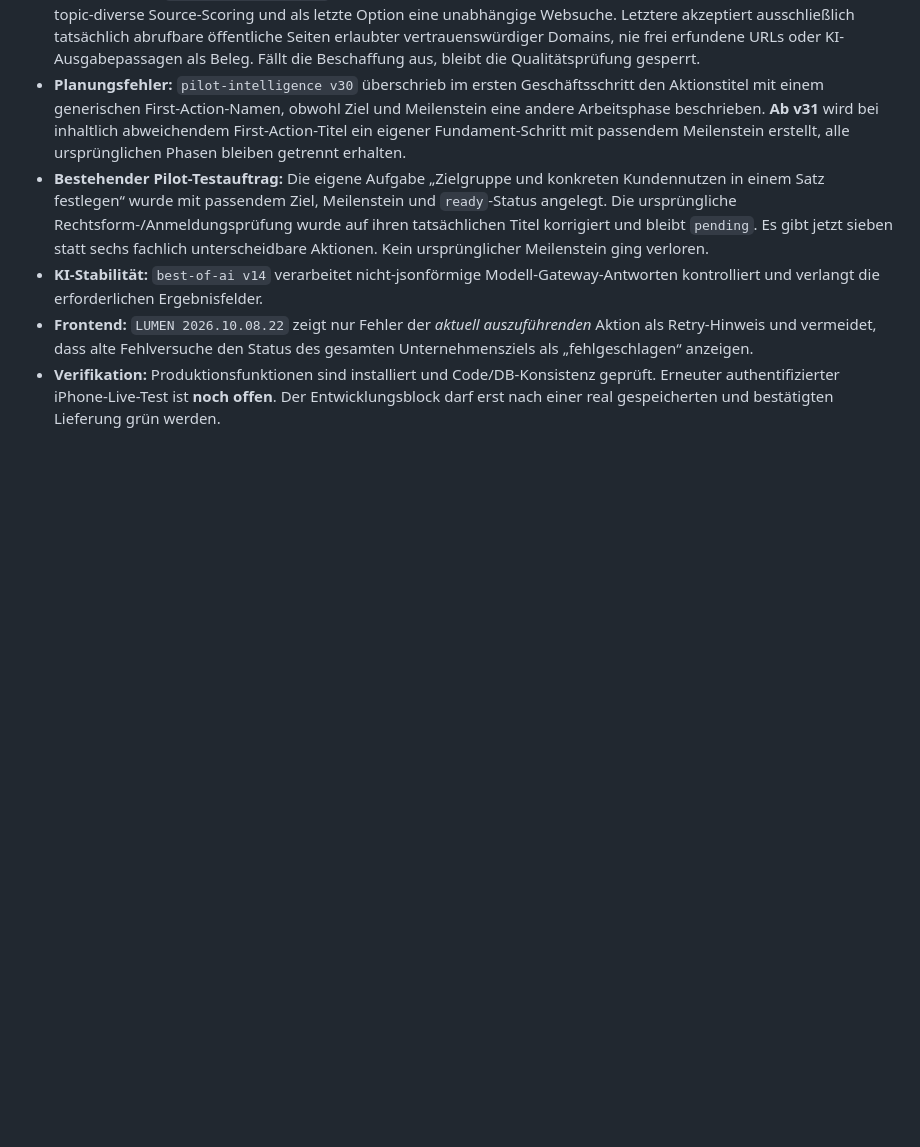
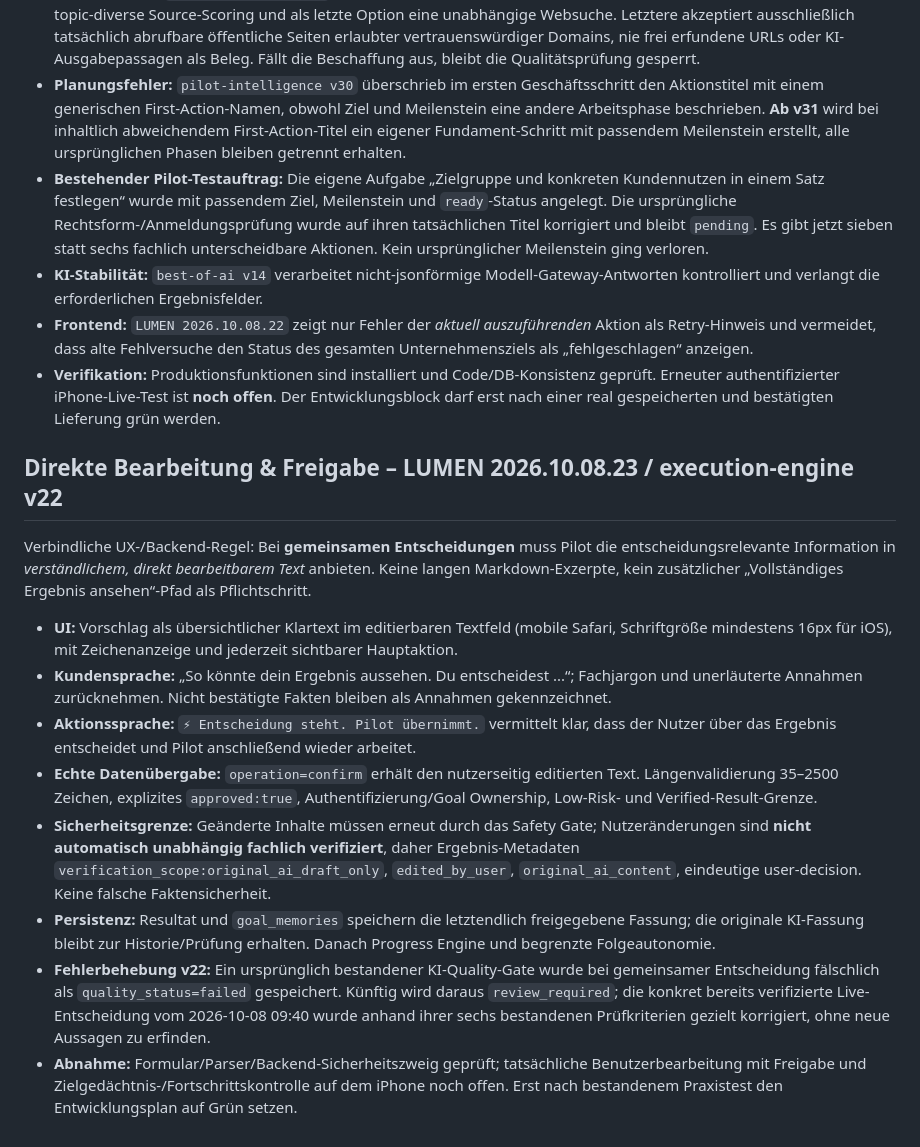
Before and after one commit to neXaro-Solutions/nexaro-solutions-website, a Markdown page: pilot/AUTONOMY_EXECUTION.md, the part around the change. GitHub-like rendering; blank space fills up the shorter version.

Commit message:
docs(pilot): permanent editable human decision workflow and powerful handoff UX

```diff
--- a/pilot/AUTONOMY_EXECUTION.md
+++ b/pilot/AUTONOMY_EXECUTION.md
@@ -44,3 +44,17 @@ Bereits simuliert: Start-/Review-/Stop-Zustände in Zentrale und Ausführung, dr
 - **KI-Stabilität:** `best-of-ai v14` verarbeitet nicht-jsonförmige Modell-Gateway-Antworten kontrolliert und verlangt die erforderlichen Ergebnisfelder.
 - **Frontend:** `LUMEN 2026.10.08.22` zeigt nur Fehler der *aktuell auszuführenden* Aktion als Retry-Hinweis und vermeidet, dass alte Fehlversuche den Status des gesamten Unternehmensziels als „fehlgeschlagen“ anzeigen.
 - **Verifikation:** Produktionsfunktionen sind installiert und Code/DB-Konsistenz geprüft. Erneuter authentifizierter iPhone-Live-Test ist **noch offen**. Der Entwicklungsblock darf erst nach einer real gespeicherten und bestätigten Lieferung grün werden.
+
+
+## Direkte Bearbeitung & Freigabe – LUMEN 2026.10.08.23 / execution-engine v22
+
+Verbindliche UX-/Backend-Regel: Bei **gemeinsamen Entscheidungen** muss Pilot die entscheidungsrelevante Information in *verständlichem, direkt bearbeitbarem Text* anbieten. Keine langen Markdown-Exzerpte, kein zusätzlicher „Vollständiges Ergebnis ansehen“-Pfad als Pflichtschritt.
+
+- **UI:** Vorschlag als übersichtlicher Klartext im editierbaren Textfeld (mobile Safari, Schriftgröße mindestens 16px für iOS), mit Zeichenanzeige und jederzeit sichtbarer Hauptaktion.
+- **Kundensprache:** „So könnte dein Ergebnis aussehen. Du entscheidest ...“; Fachjargon und unerläuterte Annahmen zurücknehmen. Nicht bestätigte Fakten bleiben als Annahmen gekennzeichnet.
+- **Aktionssprache:** `⚡ Entscheidung steht. Pilot übernimmt.` vermittelt klar, dass der Nutzer über das Ergebnis entscheidet und Pilot anschließend wieder arbeitet.
+- **Echte Datenübergabe:** `operation=confirm` erhält den nutzerseitig editierten Text. Längenvalidierung 35–2500 Zeichen, explizites `approved:true`, Authentifizierung/Goal Ownership, Low-Risk- und Verified-Result-Grenze.
+- **Sicherheitsgrenze:** Geänderte Inhalte müssen erneut durch das Safety Gate; Nutzeränderungen sind **nicht automatisch unabhängig fachlich verifiziert**, daher Ergebnis-Metadaten `verification_scope:original_ai_draft_only`, `edited_by_user`, `original_ai_content`, eindeutige user-decision. Keine falsche Faktensicherheit.
+- **Persistenz:** Resultat und `goal_memories` speichern die letztendlich freigegebene Fassung; die originale KI-Fassung bleibt zur Historie/Prüfung erhalten. Danach Progress Engine und begrenzte Folgeautonomie.
+- **Fehlerbehebung v22:** Ein ursprünglich bestandener KI-Quality-Gate wurde bei gemeinsamer Entscheidung fälschlich als `quality_status=failed` gespeichert. Künftig wird daraus `review_required`; die konkret bereits verifizierte Live-Entscheidung vom 2026-10-08 09:40 wurde anhand ihrer sechs bestandenen Prüfkriterien gezielt korrigiert, ohne neue Aussagen zu erfinden.
+- **Abnahme:** Formular/Parser/Backend-Sicherheitszweig geprüft; tatsächliche Benutzerbearbeitung mit Freigabe und Zielgedächtnis-/Fortschrittskontrolle auf dem iPhone noch offen. Erst nach bestandenem Praxistest den Entwicklungsplan auf Grün setzen.
```
